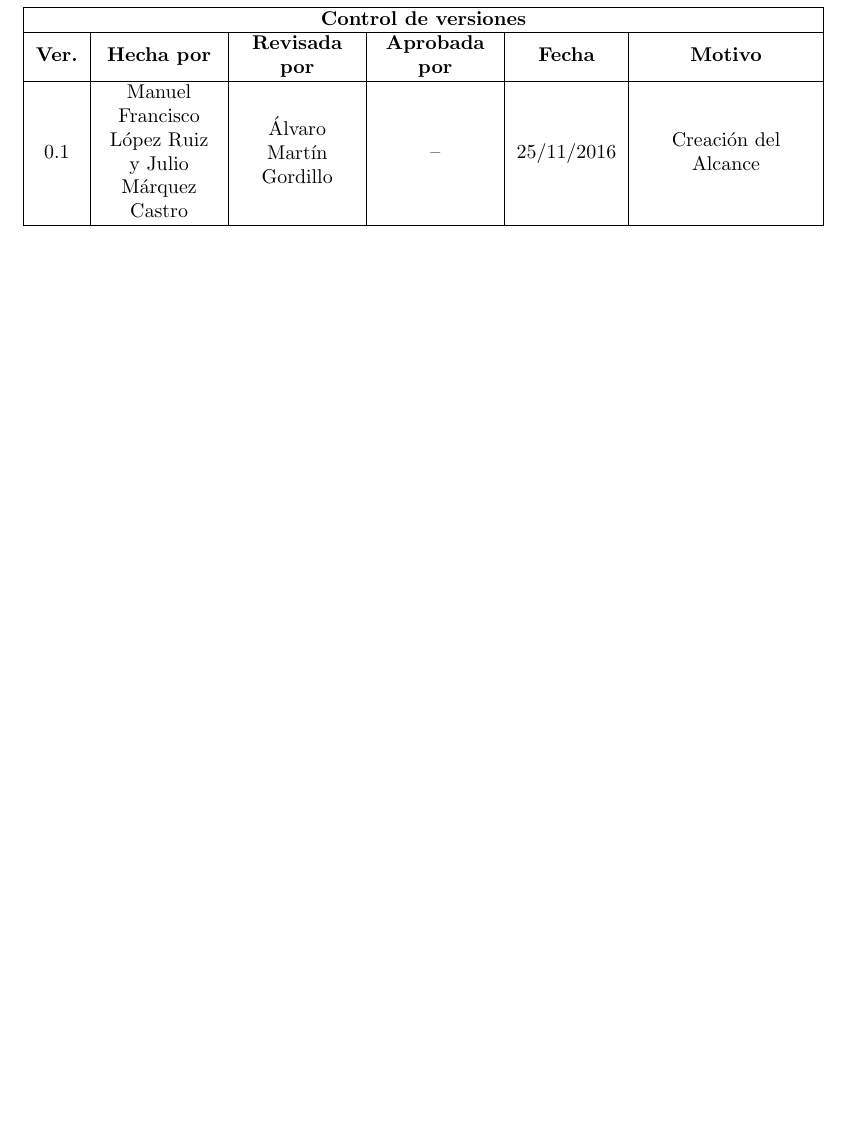
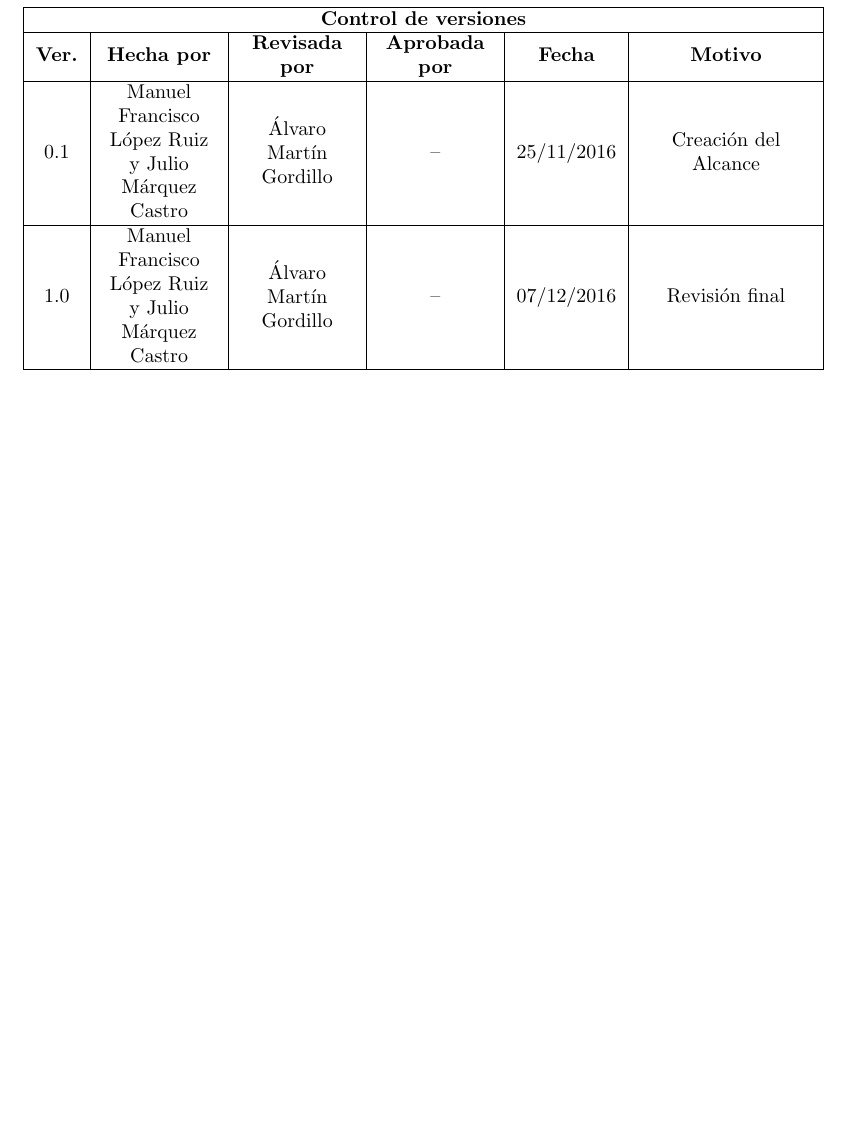
Before and after one commit to ManuelLR/Documentacion, a LaTeX document (AlcandeDelProyecto/bib.tex): part of page 2 of 7, cut so that both start at the same text, the shorter picture padded with empty space. Compiled offline with pdfLaTeX.

Commit message:
Añadida versión a alcance del proyecto

```diff
--- a/AlcandeDelProyecto/bib.tex
+++ b/AlcandeDelProyecto/bib.tex
@@ -34,6 +34,7 @@
 			\textbf{Ver.} & \textbf{Hecha por} & \textbf{Revisada por} & \textbf{Aprobada por} & \textbf{Fecha} & \textbf{Motivo} \\ \hline
 			0.1 & Manuel Francisco López Ruiz y Julio Márquez Castro  & Álvaro Martín Gordillo & -- & 25/11/2016 & Creación del Alcance \\ \hline
 
+			1.0 & Manuel Francisco López Ruiz y Julio Márquez Castro  & Álvaro Martín Gordillo & -- & 07/12/2016 & Revisión final \\ \hline
 		\end{tabular}
 	\end{table}
 \end{center}
```
Also changed, not shown: AlcandeDelProyecto/bib.pdf.
